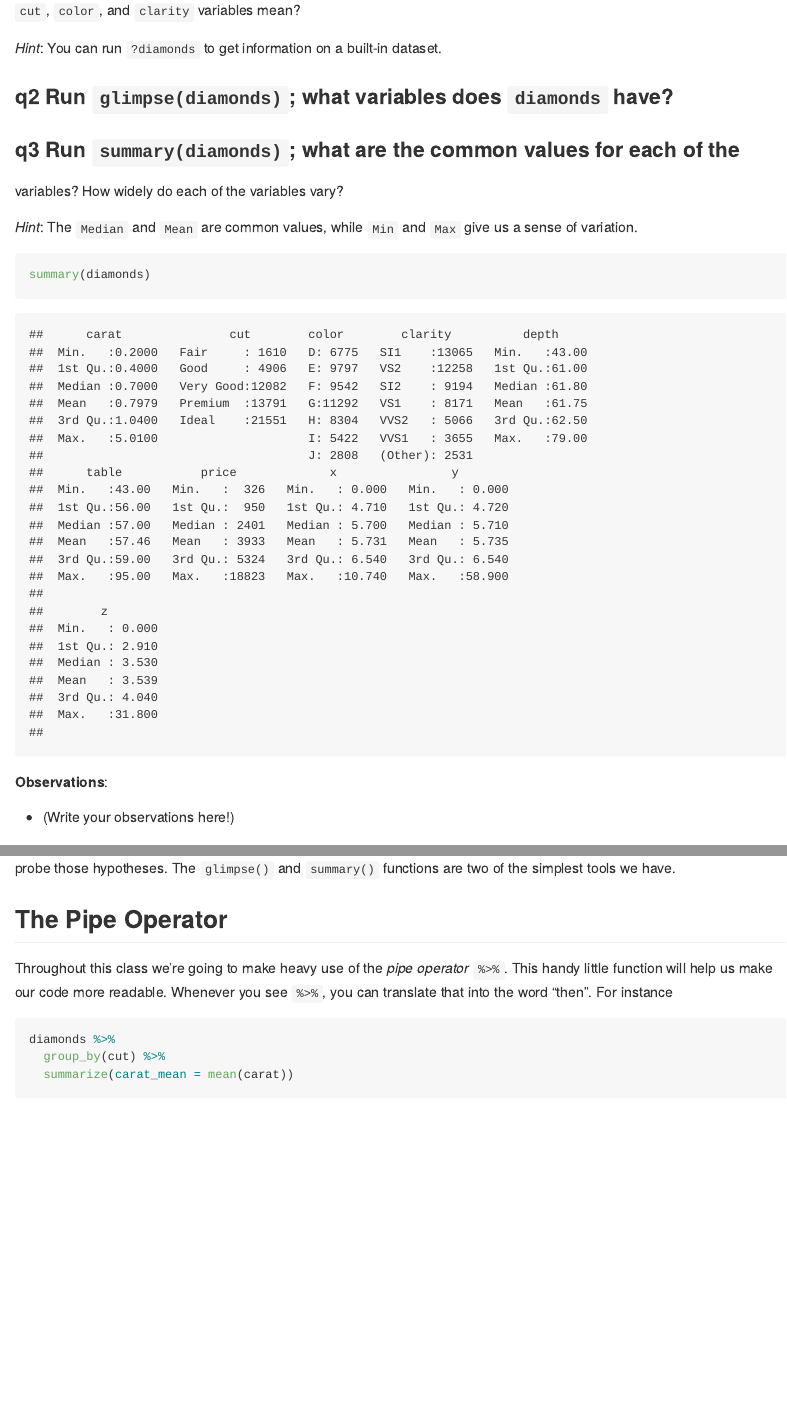
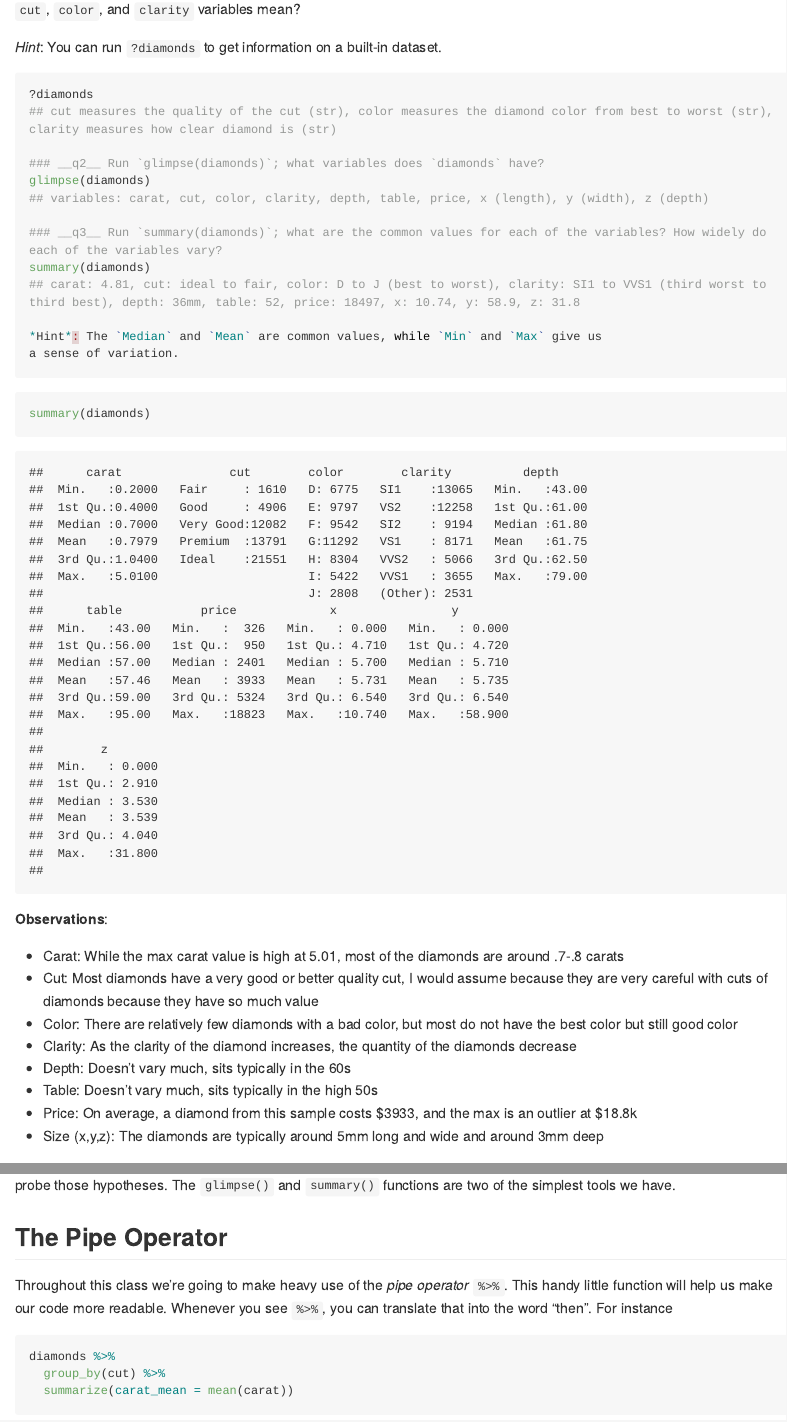
Before and after one commit to lilydao11/data-science-sp2023, an R Markdown document (exercises_sequenced/d02-e-data00-basics-assignment.Rmd): the page in a window 1100 px wide, from 1360 px down, and a second part further down, joined at a grey line. Rendered offline with R 4.5, knitr and Pandoc, with nearby package versions; some code elsewhere in the file could not run offline; long lines of code are wrapped.

Commit message:
questions answered

````diff
--- a/exercises_sequenced/d02-e-data00-basics-assignment.Rmd
+++ b/exercises_sequenced/d02-e-data00-basics-assignment.Rmd
@@ -52,13 +52,16 @@ Some nomenclature:
 *Hint*: You can run `?diamonds` to get information on a built-in dataset.
 
 ```{r load-packages, eval=FALSE}
-```
+?diamonds
+## cut measures the quality of the cut (str), color measures the diamond color from best to worst (str), clarity measures how clear diamond is (str)
 
 ### __q2__ Run `glimpse(diamonds)`; what variables does `diamonds` have?
+glimpse(diamonds)
+## variables: carat, cut, color, clarity, depth, table, price, x (length), y (width), z (depth)
 
-
-### __q3__ Run `summary(diamonds)`; what are the common values for each of the
-variables? How widely do each of the variables vary?
+### __q3__ Run `summary(diamonds)`; what are the common values for each of the variables? How widely do each of the variables vary?
+summary(diamonds)
+## carat: 4.81, cut: ideal to fair, color: D to J (best to worst), clarity: SI1 to VVS1 (third worst to third best), depth: 36mm, table: 52, price: 18497, x: 10.74, y: 58.9, z: 31.8
 
 *Hint*: The `Median` and `Mean` are common values, while `Min` and `Max` give us
 a sense of variation.
@@ -69,7 +72,14 @@ summary(diamonds)
 
 **Observations**:
 
-- (Write your observations here!)
+- Carat: While the max carat value is high at 5.01, most of the diamonds are around .7-.8 carats
+- Cut: Most diamonds have a very good or better quality cut, I would assume because they are very careful with cuts of diamonds because they have so much value
+- Color: There are relatively few diamonds with a bad color, but most do not have the best color but still good color
+- Clarity: As the clarity of the diamond increases, the quantity of the diamonds decrease
+- Depth: Doesn't vary much, sits typically in the 60s
+- Table: Doesn't vary much, sits typically in the high 50s
+- Price: On average, a diamond from this sample costs $3933, and the max is an outlier at $18.8k
+- Size (x,y,z): The diamonds are typically around 5mm long and wide and around 3mm deep
 
 You should always analyze your dataset in the simplest way possible, build
 hypotheses, and devise more specific analyses to probe those hypotheses. The
````
Also changed, not shown: exercises_sequenced/d01-e-setup02-functions-assignment.Rmd (+1 -0 lines), exercises_sequenced/d02-e-data00-basics-assignment.Rmd (4 more changed lines).
